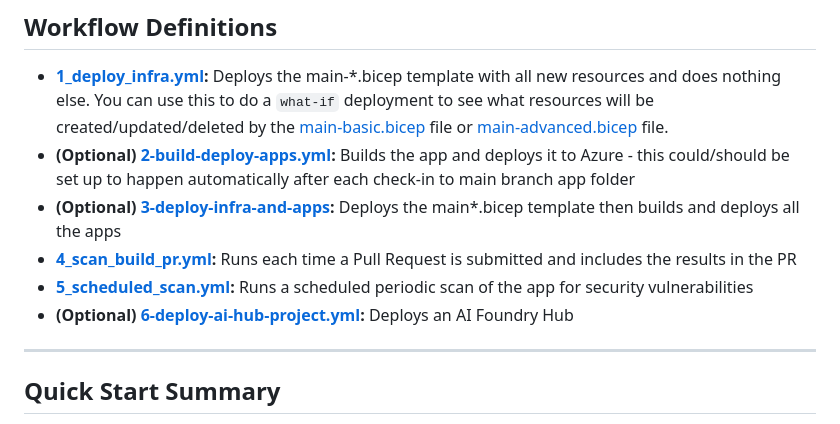
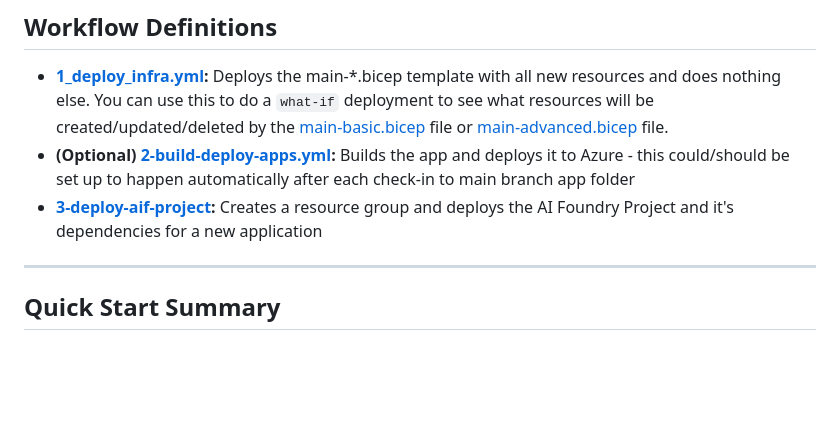
Before and after one commit to msft-mfg-ai/openai-end-to-end-baseline, a Markdown page: .github/setup.md, the part around the change printed below. GitHub-like rendering; blank space fills up the shorter version.

```diff
--- a/.github/setup.md
+++ b/.github/setup.md
@@ -8,10 +8,7 @@ The GitHub workflows in this project require several secrets set at the reposito
 
 - **[1_deploy_infra.yml](./workflows/1_deploy_infra.yml):** Deploys the main-*.bicep template with all new resources and does nothing else. You can use this to do a `what-if` deployment to see what resources will be created/updated/deleted by the [main-basic.bicep](../infra/bicep/main-basic.bicep) file or  [main-advanced.bicep](../infra/bicep/main-advanced.bicep) file.
 - **(Optional) [2-build-deploy-apps.yml](./workflows/2-build-deploy-apps.yml):** Builds the app and deploys it to Azure - this could/should be set up to happen automatically after each check-in to main branch app folder
-- **(Optional) [3-deploy-infra-and-apps](./workflows/1-infra-build-deploy-all.yml):** Deploys the main*.bicep template then builds and deploys all the apps
-- **[4_scan_build_pr.yml](./workflows/4_scan_build_pr.yml):** Runs each time a Pull Request is submitted and includes the results in the PR
-- **[5_scheduled_scan.yml](./workflows/5_scheduled_scan.yml):** Runs a scheduled periodic scan of the app for security vulnerabilities
-- **(Optional) [6-deploy-ai-hub-project.yml](./workflows/6-deploy-ai-hub-project.yml):** Deploys an AI Foundry Hub
+- **[3-deploy-aif-project](./workflows/deploy-aif-project.yml):** Creates a resource group and deploys the AI Foundry Project and it's dependencies for a new application
 
 ---
 
```
Also changed, not shown: other parts of .github/setup.md (+56 -9 lines), README.md (+4 -0 lines), docs/images/AI_Shared_Landing_Zone.png (added), 4 other files.
